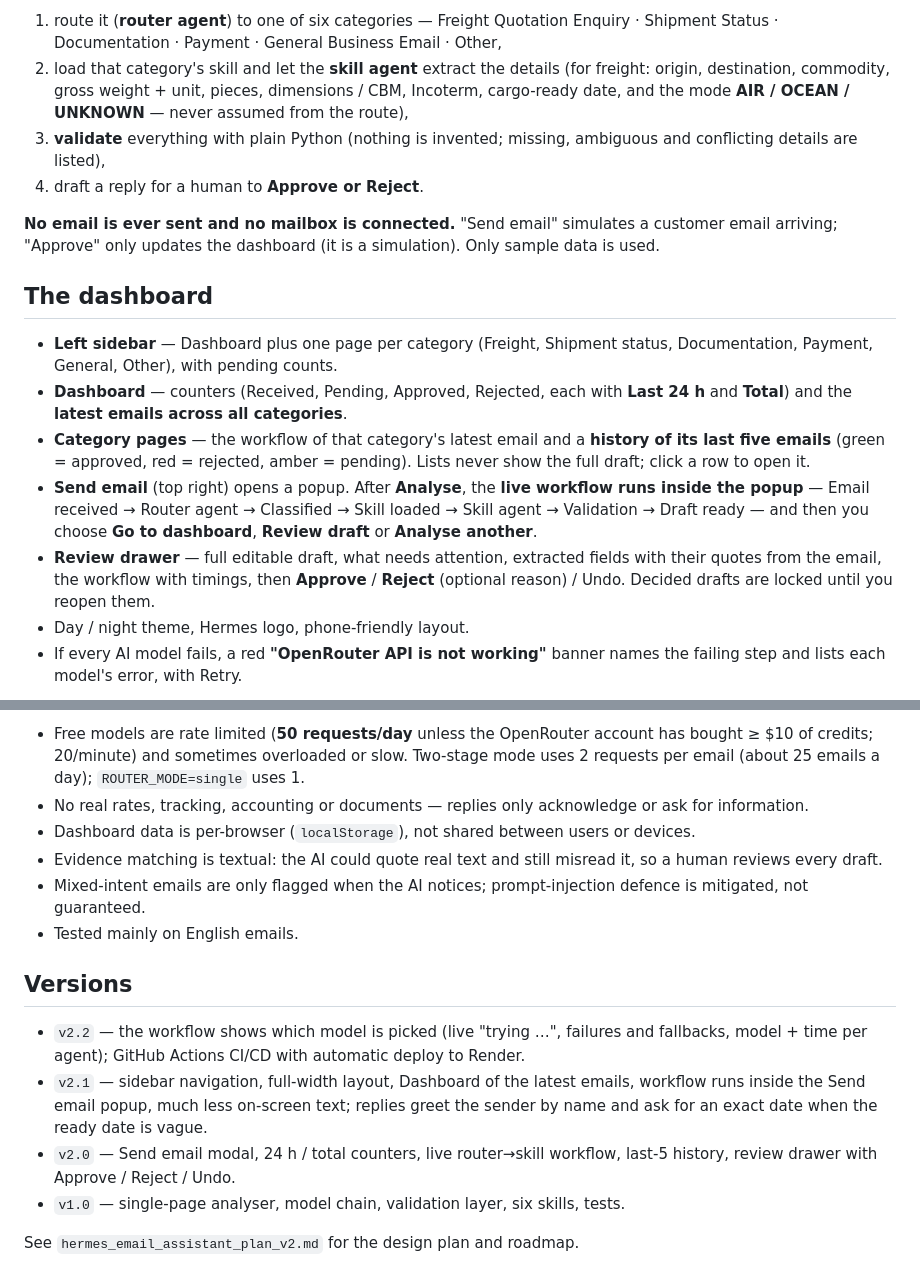
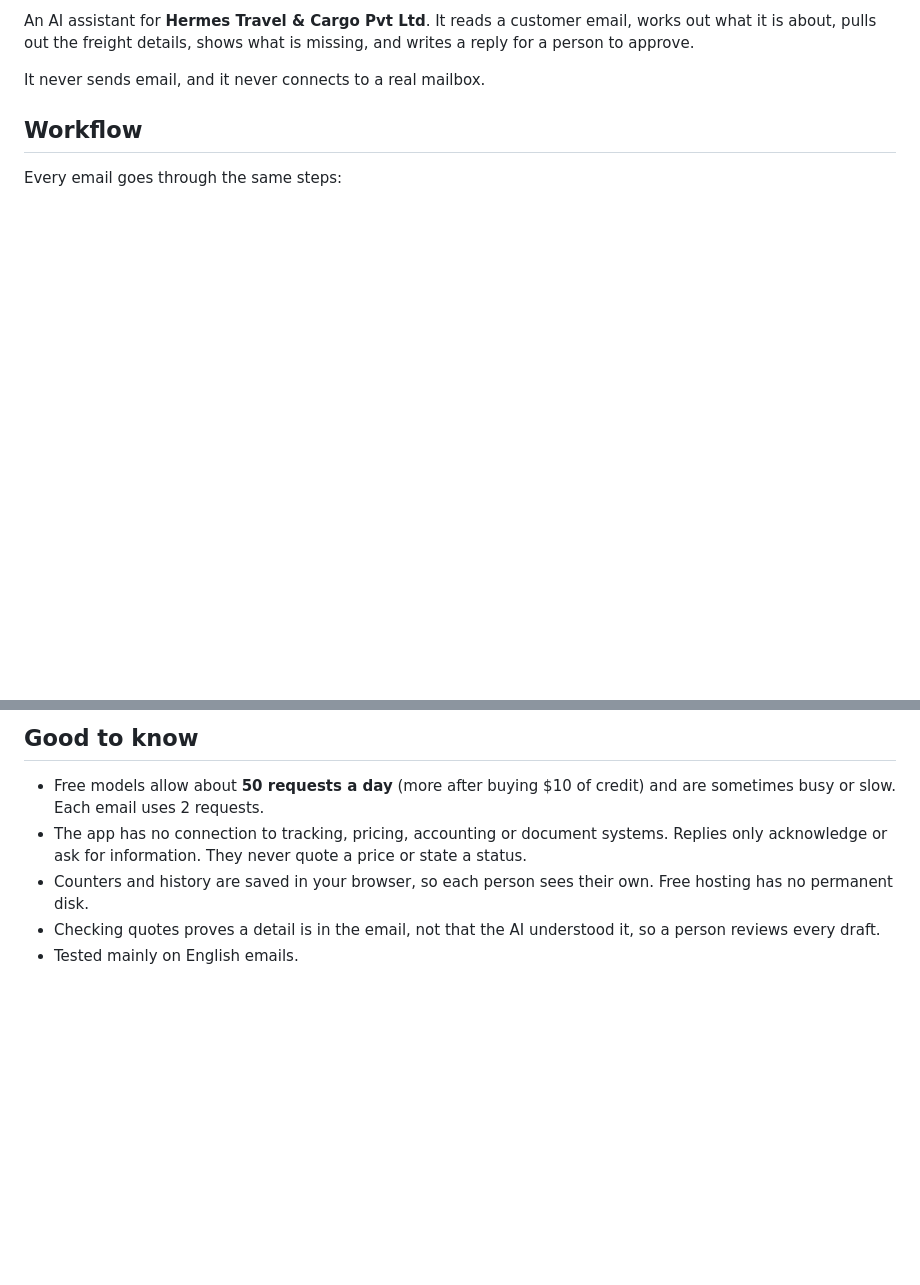
Before and after one commit to Viv-19/hermes-task, a Markdown page: README.md, 2 parts joined by grey strips. GitHub-like rendering; blank space fills up the shorter version.

```diff
--- a/README.md
+++ b/README.md
@@ -4,18 +4,9 @@ A review-first web app for **Hermes Travel & Cargo Pvt Ltd**. Click **Send email
 
-1. route it (**router agent**) to one of six categories — Freight Quotation Enquiry · Shipment Status · Documentation · Payment · General Business Email · Other,
-2. load that category's skill and let the **skill agent** extract the details (for freight: origin, destination, commodity, gross weight + unit, pieces, dimensions / CBM, Incoterm, cargo-ready date, and the mode **AIR / OCEAN / UNKNOWN** — never assumed from the route),
-3. **validate** everything with plain Python (nothing is invented; missing, ambiguous and conflicting details are listed),
-4. draft a reply for a human to **Approve or Reject**.
+An AI assistant for **Hermes Travel & Cargo Pvt Ltd**. It reads a customer email, works out what it is about, pulls out the freight details, shows what is missing, and writes a reply for a person to approve.
 
-**No email is ever sent and no mailbox is connected.** "Send email" simulates a customer email arriving; "Approve" only updates the dashboard (it is a simulation). Only sample data is used.
+It never sends email, and it never connects to a real mailbox.
 
-## The dashboard
+## Workflow
 
-* **Left sidebar** — Dashboard plus one page per category (Freight, Shipment status, Documentation, Payment, General, Other), with pending counts.
-* **Dashboard** — counters (Received, Pending, Approved, Rejected, each with **Last 24 h** and **Total**) and the **latest emails across all categories**.
-* **Category pages** — the workflow of that category's latest email and a **history of its last five emails** (green = approved, red = rejected, amber = pending). Lists never show the full draft; click a row to open it.
-* **Send email** (top right) opens a popup. After **Analyse**, the **live workflow runs inside the popup** — Email received → Router agent → Classified → Skill loaded → Skill agent → Validation → Draft ready — and then you choose **Go to dashboard**, **Review draft** or **Analyse another**.
-* **Review drawer** — full editable draft, what needs attention, extracted fields with their quotes from the email, the workflow with timings, then **Approve** / **Reject** (optional reason) / Undo. Decided drafts are locked until you reopen them.
-* Day / night theme, Hermes logo, phone-friendly layout.
-* If every AI model fails, a red **"OpenRouter API is not working"** banner names the failing step and lists each model's error, with Retry.
+Every email goes through the same steps:
 
@@ -129,16 +152,8 @@ tests/      pytest — validators, API, workflow (all in mock mode / fake OpenRo
 
-* Free models are rate limited (**50 requests/day** unless the OpenRouter account has bought ≥ $10 of credits; 20/minute) and sometimes overloaded or slow. Two-stage mode uses 2 requests per email (about 25 emails a day); `ROUTER_MODE=single` uses 1.
-* No real rates, tracking, accounting or documents — replies only acknowledge or ask for information.
-* Dashboard data is per-browser (`localStorage`), not shared between users or devices.
-* Evidence matching is textual: the AI could quote real text and still misread it, so a human reviews every draft.
-* Mixed-intent emails are only flagged when the AI notices; prompt-injection defence is mitigated, not guaranteed.
-* Tested mainly on English emails.
+## Good to know
 
-## Versions
-
-* `v2.2` — the workflow shows which model is picked (live "trying …", failures and fallbacks, model + time per agent); GitHub Actions CI/CD with automatic deploy to Render.
-* `v2.1` — sidebar navigation, full-width layout, Dashboard of the latest emails, workflow runs inside the Send email popup, much less on-screen text; replies greet the sender by name and ask for an exact date when the ready date is vague.
-* `v2.0` — Send email modal, 24 h / total counters, live router→skill workflow, last-5 history, review drawer with Approve / Reject / Undo.
-* `v1.0` — single-page analyser, model chain, validation layer, six skills, tests.
-
-See `hermes_email_assistant_plan_v2.md` for the design plan and roadmap.
+- Free models allow about **50 requests a day** (more after buying $10 of credit) and are sometimes busy or slow. Each email uses 2 requests.
+- The app has no connection to tracking, pricing, accounting or document systems. Replies only acknowledge or ask for information. They never quote a price or state a status.
+- Counters and history are saved in your browser, so each person sees their own. Free hosting has no permanent disk.
+- Checking quotes proves a detail is in the email, not that the AI understood it, so a person reviews every draft.
+- Tested mainly on English emails.
```
Also changed, not shown: other parts of README.md (+109 -77 lines).
